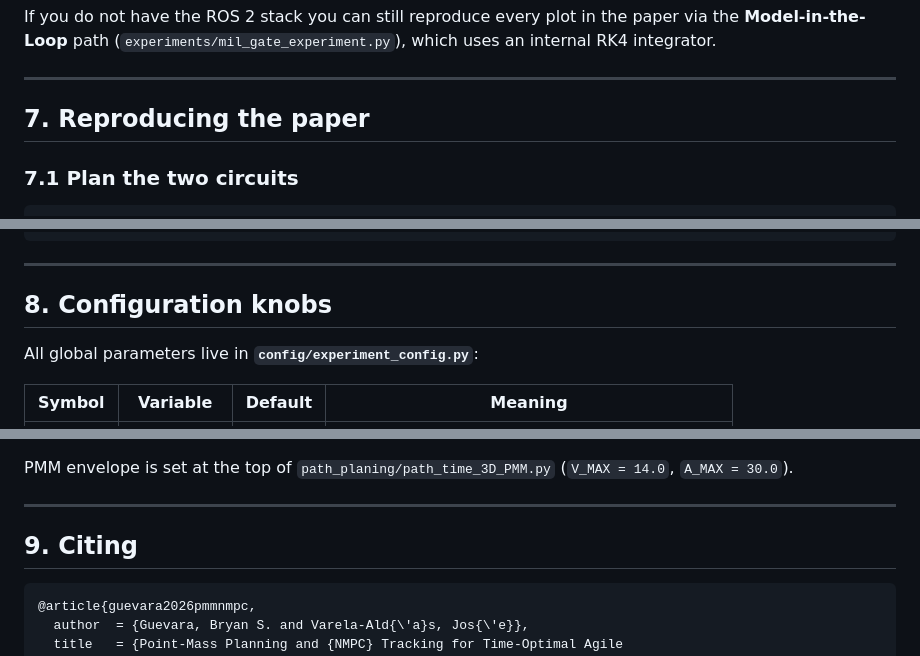
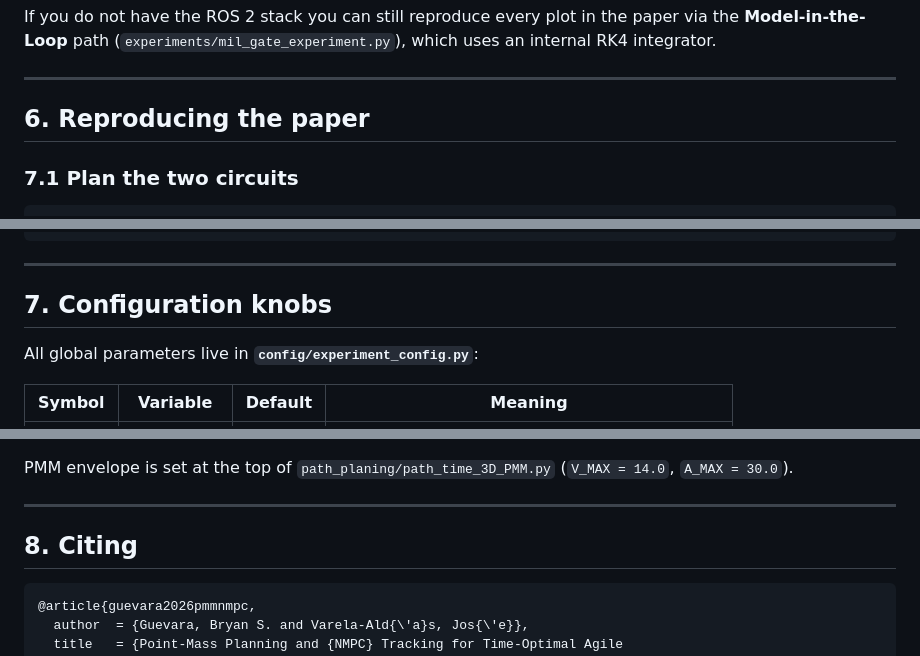
Before and after one commit to bryansgue/Time_optimal_planing-NMPC, a Markdown page: README.md, 3 parts joined by grey strips. GitHub-like rendering.

````diff
--- a/README.md
+++ b/README.md
@@ -287,7 +258,7 @@ which uses an internal RK4 integrator.
 
 ---
 
-## 7. Reproducing the paper
+## 6. Reproducing the paper
 
 ### 7.1 Plan the two circuits
 
@@ -339,7 +310,7 @@ pdflatex access && bibtex access && pdflatex access && pdflatex access
 
 ---
 
-## 8. Configuration knobs
+## 7. Configuration knobs
 
 All global parameters live in **`config/experiment_config.py`**:
 
@@ -358,7 +329,7 @@ PMM envelope is set at the top of `path_planing/path_time_3D_PMM.py`
 
 ---
 
-## 9. Citing
+## 8. Citing
 
 ```bibtex
 @article{guevara2026pmmnmpc,
````
Also changed, not shown: other parts of README.md (+9 -38 lines).
